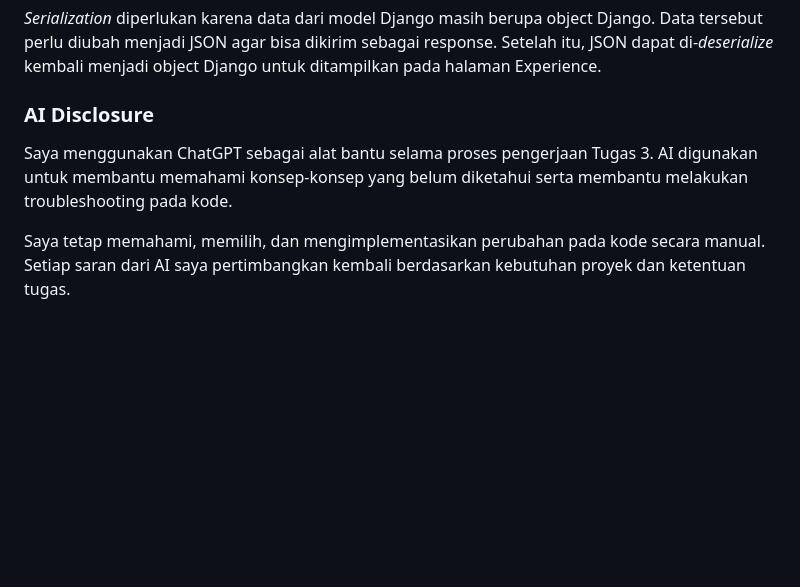
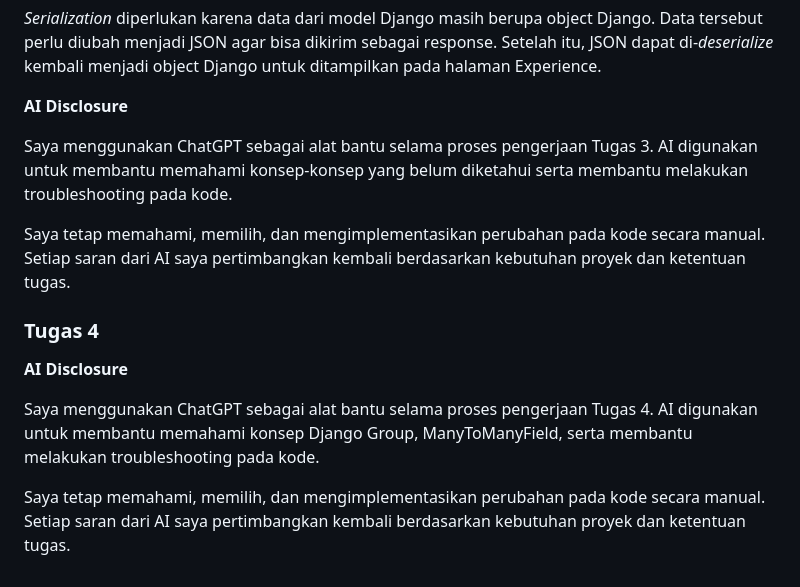
Before and after one commit to aisyahzh/myportofolio, a Markdown page: README.md, the part around one of its changes. GitHub-like rendering; blank space fills up the shorter version.

```diff
--- a/README.md
+++ b/README.md
@@ -221,8 +247,16 @@ Pada website saya, fungsi `get_experience_json` mengambil data dari model `Exper
 
 *Serialization* diperlukan karena data dari model Django masih berupa object Django. Data tersebut perlu diubah menjadi JSON agar bisa dikirim sebagai response. Setelah itu, JSON dapat di-*deserialize* kembali menjadi object Django untuk ditampilkan pada halaman Experience.
 
-### AI Disclosure
+**AI Disclosure**
 
 Saya menggunakan ChatGPT sebagai alat bantu selama proses pengerjaan Tugas 3. AI digunakan untuk membantu memahami konsep-konsep yang belum diketahui serta membantu melakukan troubleshooting pada kode.
 
 Saya tetap memahami, memilih, dan mengimplementasikan perubahan pada kode secara manual. Setiap saran dari AI saya pertimbangkan kembali berdasarkan kebutuhan proyek dan ketentuan tugas.
+
+### Tugas 4
+
+**AI Disclosure**
+
+Saya menggunakan ChatGPT sebagai alat bantu selama proses pengerjaan Tugas 4. AI digunakan untuk membantu memahami konsep Django Group, ManyToManyField, serta membantu melakukan troubleshooting pada kode.
+
+Saya tetap memahami, memilih, dan mengimplementasikan perubahan pada kode secara manual. Setiap saran dari AI saya pertimbangkan kembali berdasarkan kebutuhan proyek dan ketentuan tugas.
```
Also changed, not shown: other parts of README.md (+31 -5 lines).
